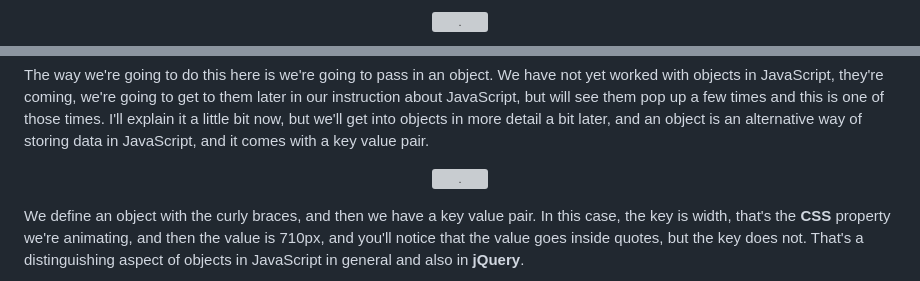
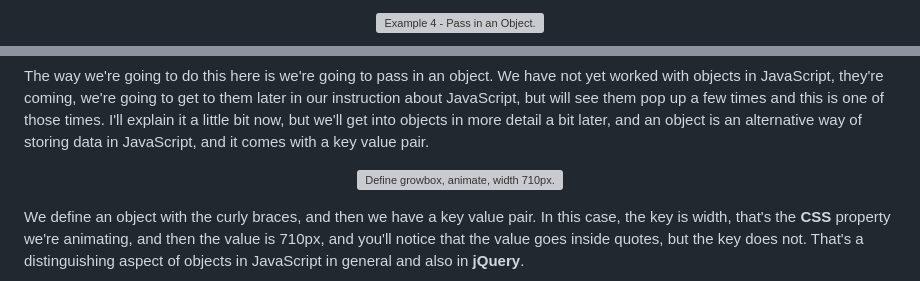
Before and after one commit to bbauska/UC-Davis-Animation-with-JS-and-jQuery, a Markdown page: README.md, 2 parts joined by grey strips. Drawn GitHub-style; grey boxes are pictures that could not be loaded.

```diff
--- a/README.md
+++ b/README.md
@@ -3397,7 +3401,8 @@ the box.
 <p align="center" width="100%">
 <img src="./images/image186.png"
   style="width:50%"
-  alt="." />
+  title="Example 4 - Pass in an Object"
+  alt="Example 4 - Pass in an Object." />
 
 The way we&apos;re going to do this here is we&apos;re going to pass in an
 object. We have not yet worked with objects in JavaScript, they&apos;re
@@ -3411,7 +3416,8 @@ of storing data in JavaScript, and it comes with a key value pair.
 <p align="center" width="100%">
 <img src="./images/image187.png"
   style="width:50%"
-  alt="." />
+  title="Define growbox, animate, width 710px"
+  alt="Define growbox, animate, width 710px." />
 
 We define an object with the curly braces, and then we have a key value
 pair. In this case, the key is width, that&apos;s the **CSS** property
```
Also changed, not shown: other parts of README.md (+25 -21 lines).
